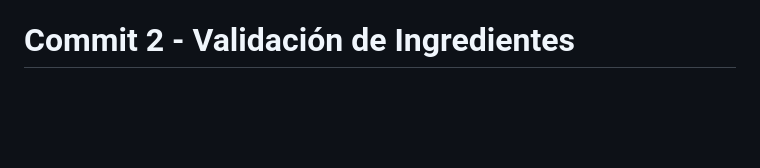
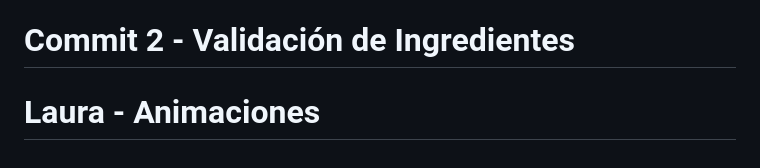
Before and after one commit to mendozajaider2003-ui/recipe-ai-manager, a Markdown page: TESTING.md, the part around the change. GitHub-like rendering; blank space fills up the shorter version.

```diff
--- a/TESTING.md
+++ b/TESTING.md
@@ -185,3 +185,4 @@ Abrir `htmlcov/index.html` en el navegador
 7. Usar mocks para dependencias externas
 8. Documentar tests complejos
 # Commit 2 - Validación de Ingredientes
+# Laura - Animaciones
```
